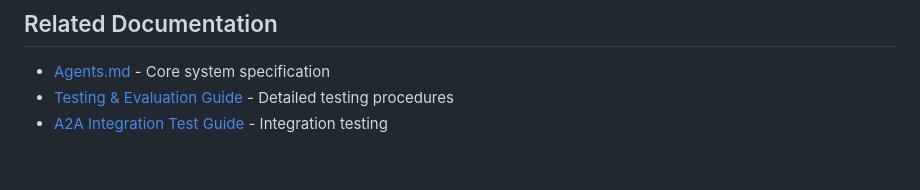
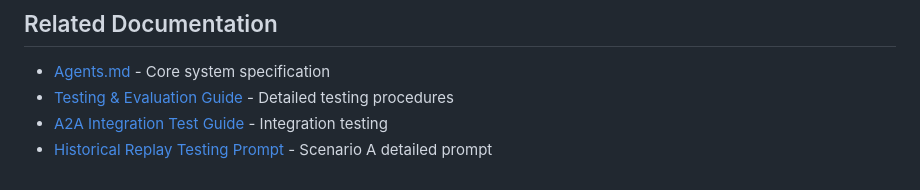
Before and after one commit to rjfisher123/fuggerbot-backend, a Markdown page: docs/TESTING_EVALUATION_INITIATION.md, the part around the change. Drawn GitHub-style.

Commit message:
docs: Link to Historical Replay testing prompt

```diff
--- a/docs/TESTING_EVALUATION_INITIATION.md
+++ b/docs/TESTING_EVALUATION_INITIATION.md
@@ -181,3 +181,4 @@ Testing observes reality. It does not change it.
 - [Agents.md](../Agents.md) - Core system specification
 - [Testing & Evaluation Guide](./TESTING_EVALUATION.md) - Detailed testing procedures
 - [A2A Integration Test Guide](./A2A_INTEGRATION_TEST.md) - Integration testing
+- [Historical Replay Testing Prompt](./TESTING_HISTORICAL_REPLAY.md) - Scenario A detailed prompt
```
